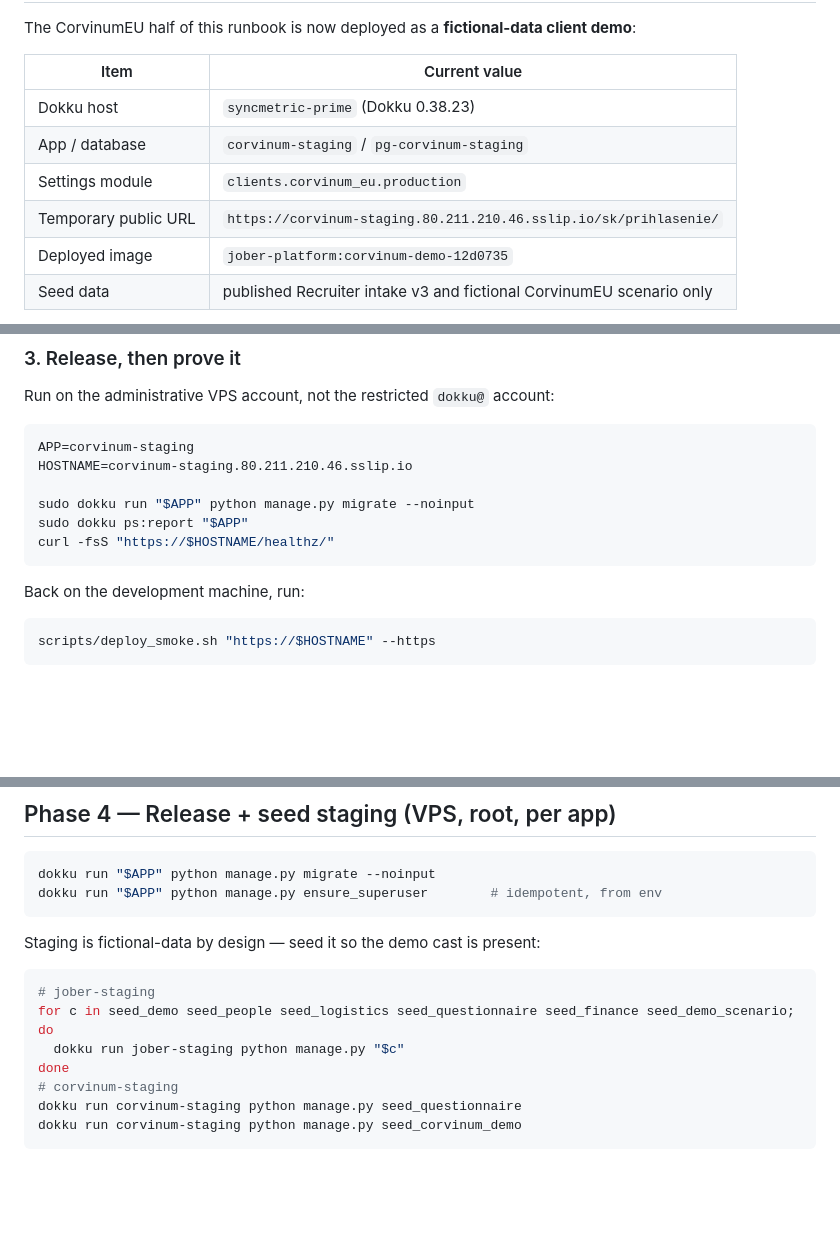
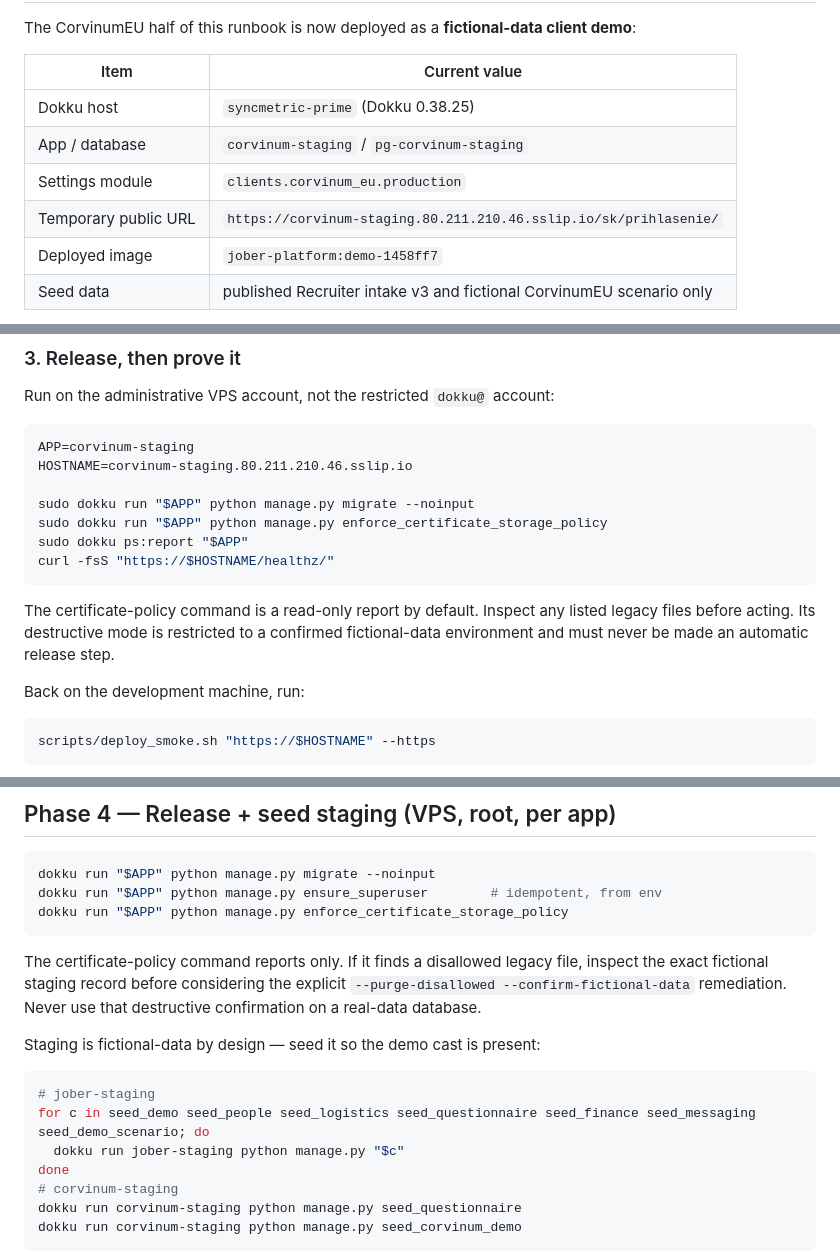
Before and after one commit to syncmetricsro/hr_system, a Markdown page: docs/deployment/syncmetric-prime-staging.md, 3 parts joined by grey strips. GitHub-like rendering; blank space fills up the shorter version.

````diff
--- a/docs/deployment/syncmetric-prime-staging.md
+++ b/docs/deployment/syncmetric-prime-staging.md
@@ -24,11 +24,11 @@ client demo**:
 
 | Item | Current value |
 |---|---|
-| Dokku host | `syncmetric-prime` (Dokku 0.38.23) |
+| Dokku host | `syncmetric-prime` (Dokku 0.38.25) |
 | App / database | `corvinum-staging` / `pg-corvinum-staging` |
 | Settings module | `clients.corvinum_eu.production` |
 | Temporary public URL | `https://corvinum-staging.80.211.210.46.sslip.io/sk/prihlasenie/` |
-| Deployed image | `jober-platform:corvinum-demo-12d0735` |
+| Deployed image | `jober-platform:demo-1458ff7` |
 | Seed data | published Recruiter intake v3 and fictional CorvinumEU scenario only |
 
 Verified at deployment: Gunicorn is running on port 8000, the unauthenticated
@@ -84,9 +84,15 @@ APP=corvinum-staging
 HOSTNAME=corvinum-staging.80.211.210.46.sslip.io
 
 sudo dokku run "$APP" python manage.py migrate --noinput
+sudo dokku run "$APP" python manage.py enforce_certificate_storage_policy
 sudo dokku ps:report "$APP"
 curl -fsS "https://$HOSTNAME/healthz/"
 ```
+
+The certificate-policy command is a read-only report by default. Inspect any
+listed legacy files before acting. Its destructive mode is restricted to a
+confirmed fictional-data environment and must never be made an automatic
+release step.
 
 Back on the development machine, run:
 
@@ -268,11 +274,17 @@ for real HTTPS. (The `=0` overrides are local-demo only.)
 ```bash
 dokku run "$APP" python manage.py migrate --noinput
 dokku run "$APP" python manage.py ensure_superuser        # idempotent, from env
+dokku run "$APP" python manage.py enforce_certificate_storage_policy
 ```
+The certificate-policy command reports only. If it finds a disallowed legacy
+file, inspect the exact fictional staging record before considering the
+explicit `--purge-disallowed --confirm-fictional-data` remediation. Never use
+that destructive confirmation on a real-data database.
+
 Staging is fictional-data by design — seed it so the demo cast is present:
 ```bash
 # jober-staging
-for c in seed_demo seed_people seed_logistics seed_questionnaire seed_finance seed_demo_scenario; do
+for c in seed_demo seed_people seed_logistics seed_questionnaire seed_finance seed_messaging seed_demo_scenario; do
   dokku run jober-staging python manage.py "$c"
 done
 # corvinum-staging
````
Also changed, not shown: other parts of docs/deployment/syncmetric-prime-staging.md (+1 -1 lines), deployment_journal.md (+36 -0 lines).
